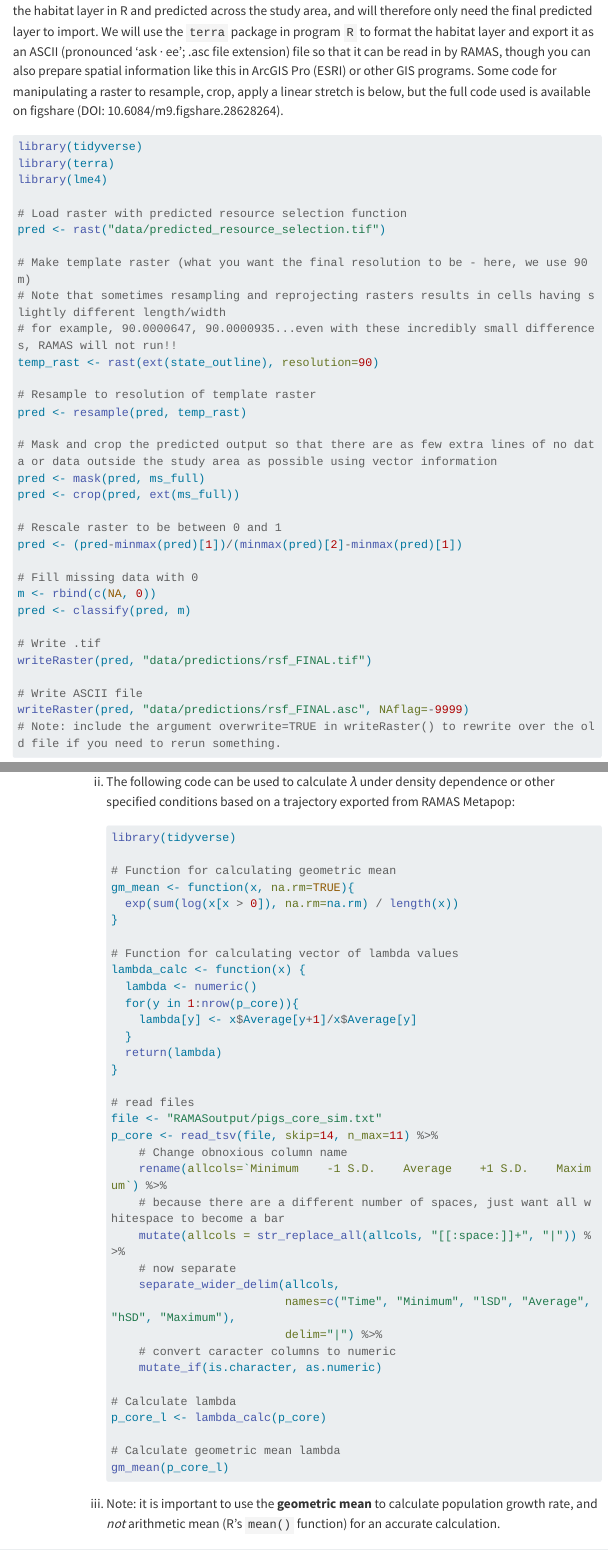
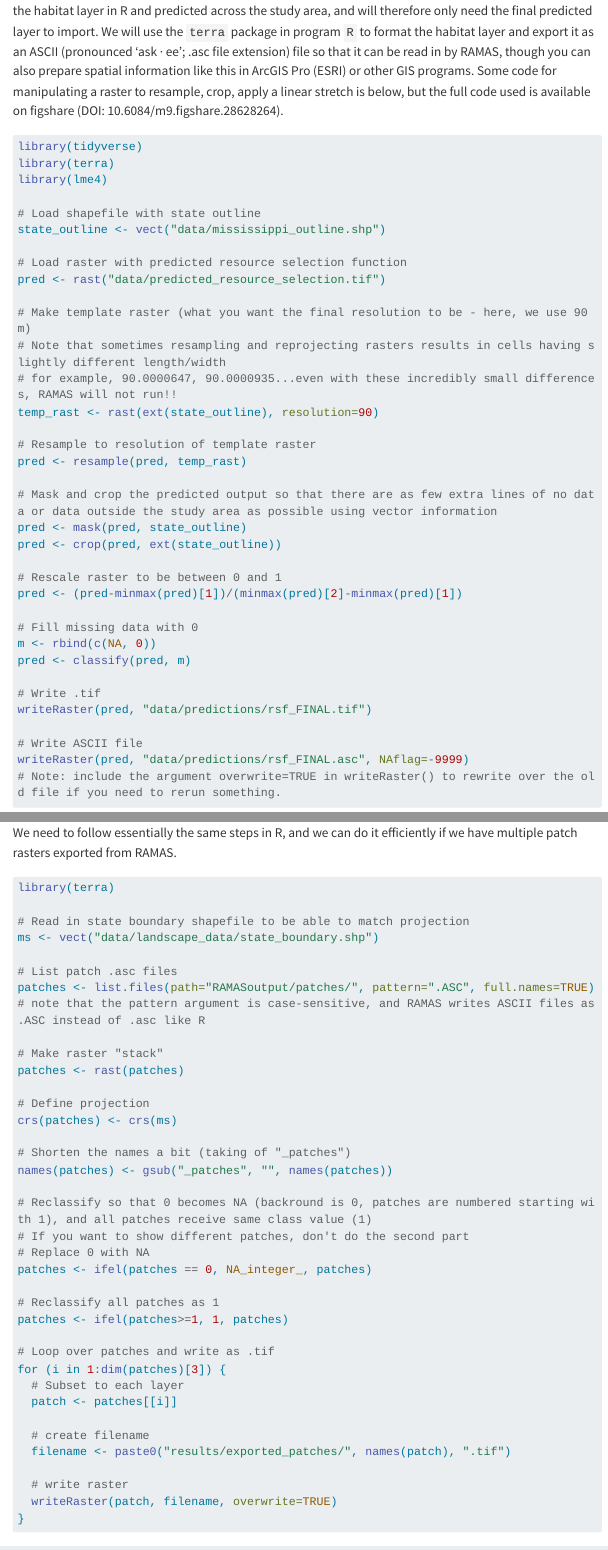
Before and after one commit to s-cunningham/metapopulation_model_guide, a Quarto document (index.qmd): the page in a window 1100 px wide, from 1880 px down, and a second part further down, joined at a grey line. Rendered offline with R 4.5, knitr and Pandoc in place of Quarto, with nearby package versions; menus at the side of the page are left out; long lines of code are wrapped.

Commit message:
Added instructions for converting ASCII raster to .tif

````diff
--- a/index.qmd
+++ b/index.qmd
@@ -38,6 +38,9 @@ library(tidyverse)
 library(terra)
 library(lme4)
 
+# Load shapefile with state outline
+state_outline <- vect("data/mississippi_outline.shp")
+
 # Load raster with predicted resource selection function
 pred <- rast("data/predicted_resource_selection.tif")
 
@@ -50,8 +53,8 @@ temp_rast <- rast(ext(state_outline), resolution=90)
 pred <- resample(pred, temp_rast)
 
 # Mask and crop the predicted output so that there are as few extra lines of no data or data outside the study area as possible using vector information
-pred <- mask(pred, ms_full)
-pred <- crop(pred, ext(ms_full))
+pred <- mask(pred, state_outline)
+pred <- crop(pred, ext(state_outline))
 
 # Rescale raster to be between 0 and 1
 pred <- (pred-minmax(pred)[1])/(minmax(pred)[2]-minmax(pred)[1])
@@ -239,3 +250,45 @@ Now that we've created a habitat layer, we need to determine the threshold that
+We need to follow essentially the same steps in R, and we can do it efficiently if we have multiple patch rasters exported from RAMAS.
+
+```{r}
+#| eval: false
+library(terra)
+
+# Read in state boundary shapefile to be able to match projection
+ms <- vect("data/landscape_data/state_boundary.shp")
+
+# List patch .asc files
+patches <- list.files(path="RAMASoutput/patches/", pattern=".ASC", full.names=TRUE)  # note that the pattern argument is case-sensitive, and RAMAS writes ASCII files as .ASC instead of .asc like R
+
+# Make raster "stack"
+patches <- rast(patches)
+
+# Define projection
+crs(patches) <- crs(ms)
+
+# Shorten the names a bit (taking of "_patches")
+names(patches) <- gsub("_patches", "", names(patches))
+
+# Reclassify so that 0 becomes NA (backround is 0, patches are numbered starting with 1), and all patches receive same class value (1)
+# If you want to show different patches, don't do the second part
+# Replace 0 with NA
+patches <- ifel(patches == 0, NA_integer_, patches)
+
+# Reclassify all patches as 1
+patches <- ifel(patches>=1, 1, patches)
+
+# Loop over patches and write as .tif
+for (i in 1:dim(patches)[3]) {
+  # Subset to each layer
+  patch <- patches[[i]]
+
+  # create filename
+  filename <- paste0("results/exported_patches/", names(patch), ".tif")
+
+  # write raster
+  writeRaster(patch, filename, overwrite=TRUE)
+}
+```
+
 ## 8. Running the actual Metapopulation model
 
 1.  Open the Metapop file that was exported from RAMAS Spatial Data. This can be done by double-clicking the exported .mp file instead of opening RAMAS Metapopulation from the Start menu. Since we set up an initial template population in step 4, we won't need to edit as much here.
````
Also changed, not shown: docs/search.json, index.qmd (8 more changed lines), 2 other files.
